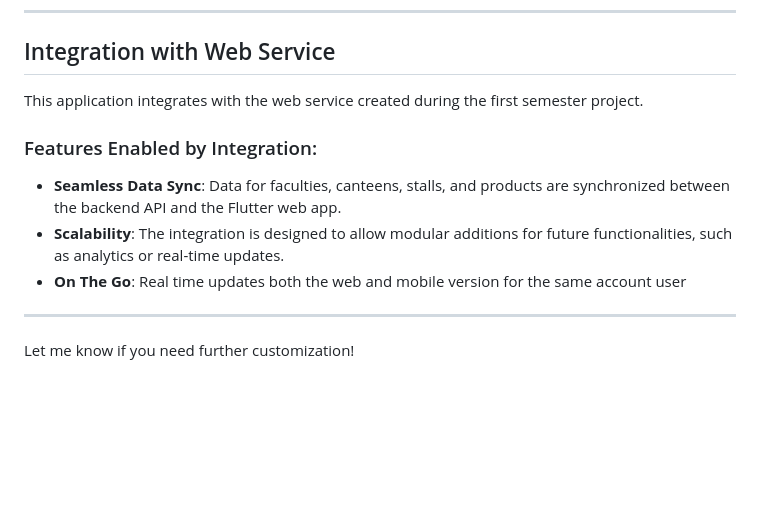
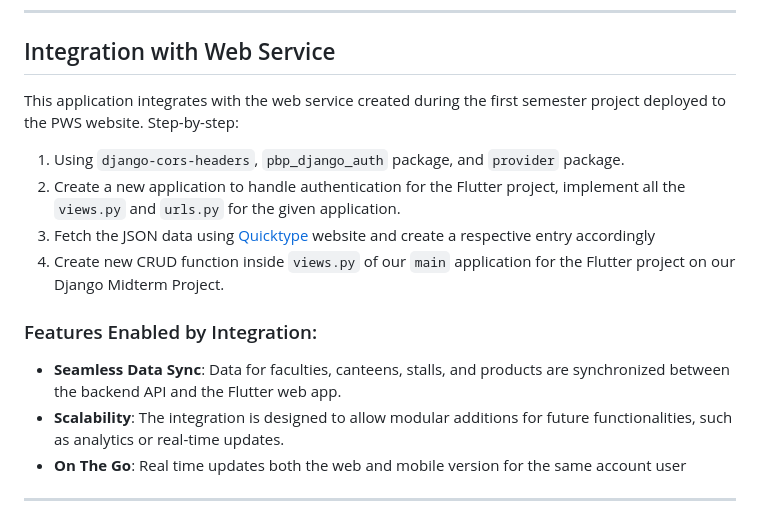
Before and after one commit to muzkii/final-project-PBP-group-K7, a Markdown page: README.md, the part around the change. Rendered like a GitHub page; blank space fills up the shorter version.

```diff
--- a/README.md
+++ b/README.md
@@ -62,7 +62,12 @@
 ---
 
 ## Integration with Web Service
-This application integrates with the web service created during the first semester project.
+This application integrates with the web service created during the first semester project deployed to the PWS website. Step-by-step:
+
+1. Using `django-cors-headers`, `pbp_django_auth` package, and `provider` package.
+2. Create a new application to handle authentication for the Flutter project, implement all the `views.py` and `urls.py` for the given application.
+3. Fetch the JSON data using [Quicktype](http://app.quicktype.io/) website and create a respective entry accordingly
+4. Create new CRUD function inside `views.py` of our `main` application for the Flutter project on our Django Midterm Project.
 
 ### Features Enabled by Integration:
 - **Seamless Data Sync**: Data for faculties, canteens, stalls, and products are synchronized between the backend API and the Flutter web app.
@@ -70,5 +75,3 @@ This application integrates with the web service created during the first semest
 - **On The Go**: Real time updates both the web and mobile version for the same account user
 
 ---
-
-Let me know if you need further customization!
```
